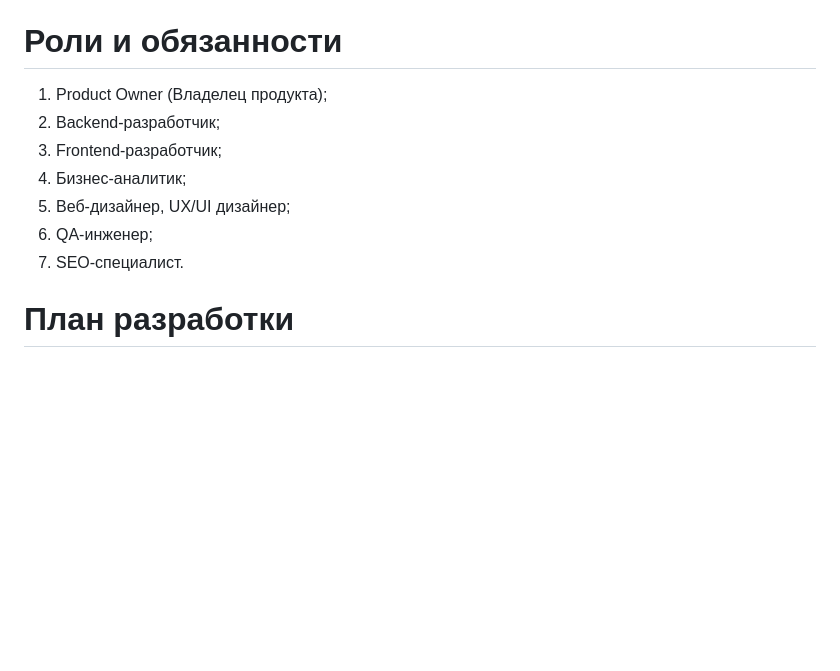
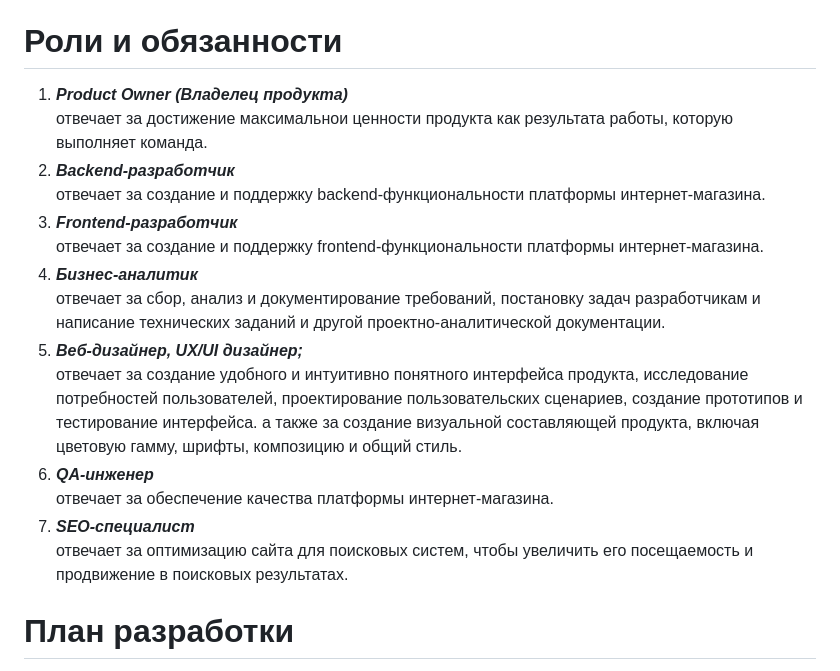
Before and after one commit to devzz-community/uni-plaza, a Markdown page: documentation/project.md, the part around the change. GitHub-like rendering; blank space fills up the shorter version.

Commit message:
добавление ролей проекта в документацию

```diff
--- a/documentation/project.md
+++ b/documentation/project.md
@@ -40,13 +40,21 @@ Uni Plaza также предоставляет аналитические ин
 
 
 # Роли и обязанности
-1.	Product Owner (Владелец продукта);
-2.	Backend-разработчик;
-3.	Frontend-разработчик;
-4.	Бизнес-аналитик;
-5.	Веб-дизайнер, UX/UI дизайнер;
-6.	QA-инженер;
-7.	SEO-специалист.
+1.	**_Product Owner (Владелец продукта)_** <br>
+    отвечает за достижение максимальнои ценности продукта как результата работы, которую выполняет команда.
+2.	**_Backend-разработчик <br>_**
+    отвечает за создание и поддержку backend-функциональности платформы интернет-магазина.
+3.	**_Frontend-разработчик <br>_**
+    отвечает за создание и поддержку frontend-функциональности платформы интернет-магазина.
+4.	**_Бизнес-аналитик <br>_**
+    отвечает за сбор, анализ и документирование требований, постановку задач разработчикам и написание технических заданий и другой проектно-аналитической документации.
+5.	**_Веб-дизайнер, UX/UI дизайнер; <br>_**
+    отвечает за создание удобного и интуитивно понятного интерфейса продукта, исследование потребностей пользователей, проектирование пользовательских сценариев, создание прототипов и тестирование интерфейса.
+	а также за создание визуальной составляющей продукта, включая цветовую гамму, шрифты, композицию и общий стиль.
+6.	**_QA-инженер <br>_**
+    отвечает за обеспечение качества платформы интернет-магазина.
+7.	**_SEO-специалист <br>_**
+    отвечает за оптимизацию сайта для поисковых систем, чтобы увеличить его посещаемость и продвижение в поисковых результатах.
 
 
 # План разработки
```
